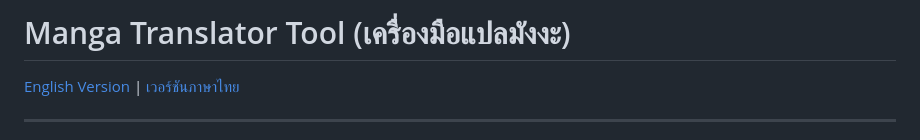
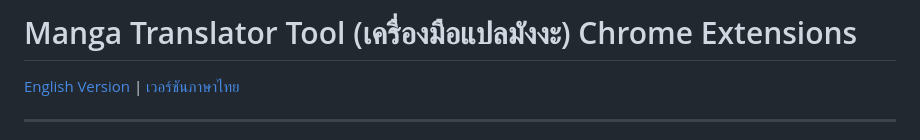
Before and after one commit to suradath/Manga-AI-Translator, a Markdown page: README.md, the part around the change. Rendered like a GitHub page.

Commit message:
Update README title for Chrome Extensions

```diff
--- a/README.md
+++ b/README.md
@@ -1,4 +1,4 @@
-# Manga Translator Tool (เครื่องมือแปลมังงะ)
+# Manga Translator Tool (เครื่องมือแปลมังงะ) Chrome Extensions
 
 [English Version](#english-version) | [เวอร์ชันภาษาไทย](#thai-version)
 
```
